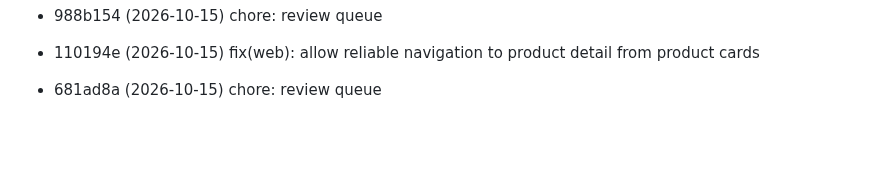
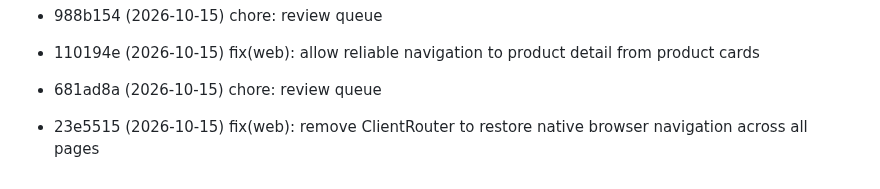
Before and after one commit to huynth1801/myshop-astro, a Markdown page: docs/review-queue.md, the part around the change. GitHub-like rendering; blank space fills up the shorter version.

Commit message:
chore: review queue

```diff
--- a/docs/review-queue.md
+++ b/docs/review-queue.md
@@ -111,3 +111,4 @@ Commits pending review. Auto-managed:
 - 988b154 (2026-10-15) chore: review queue
 - 110194e (2026-10-15) fix(web): allow reliable navigation to product detail from product cards
 - 681ad8a (2026-10-15) chore: review queue
+- 23e5515 (2026-10-15) fix(web): remove ClientRouter to restore native browser navigation across all pages
```
